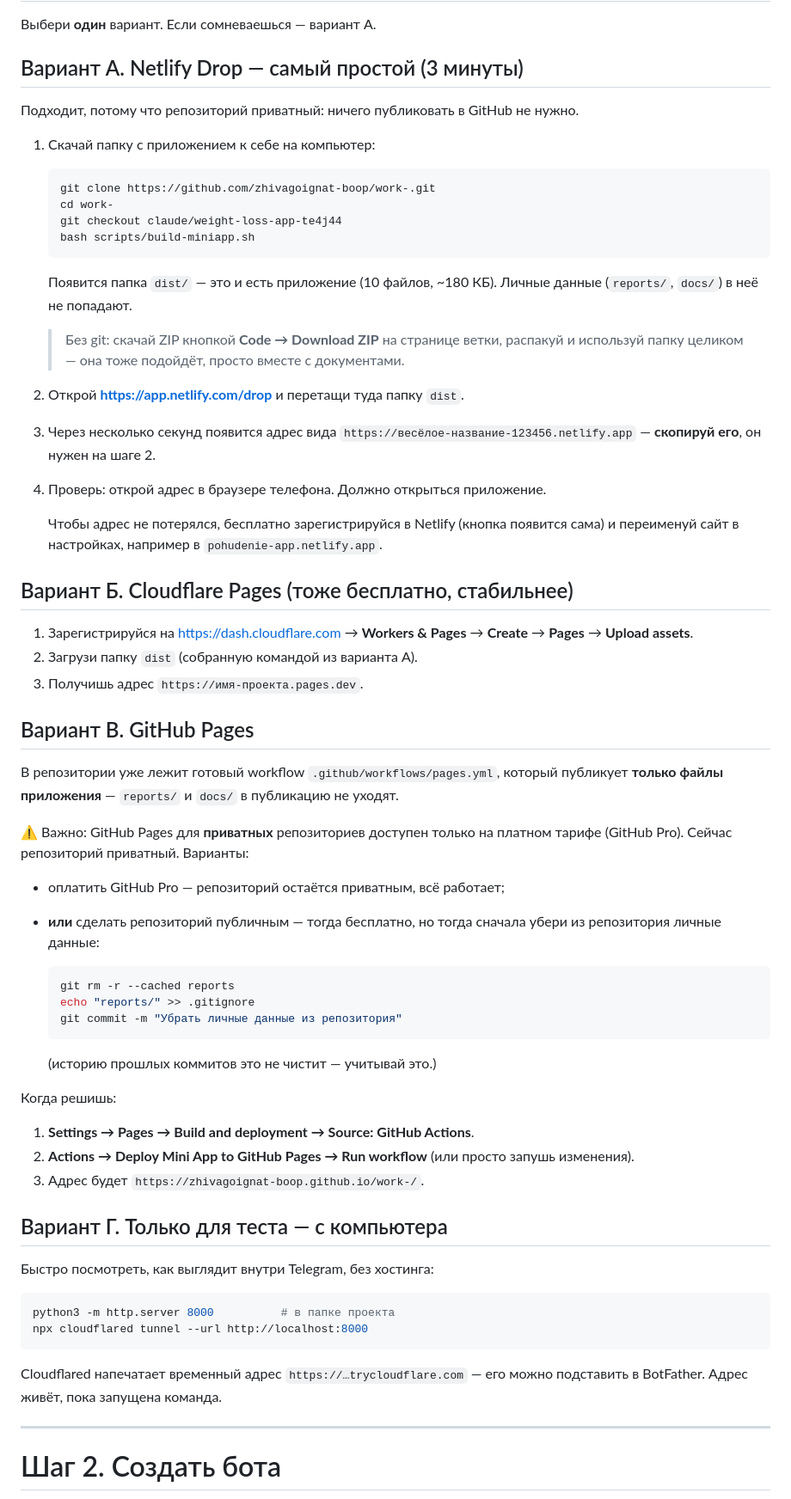
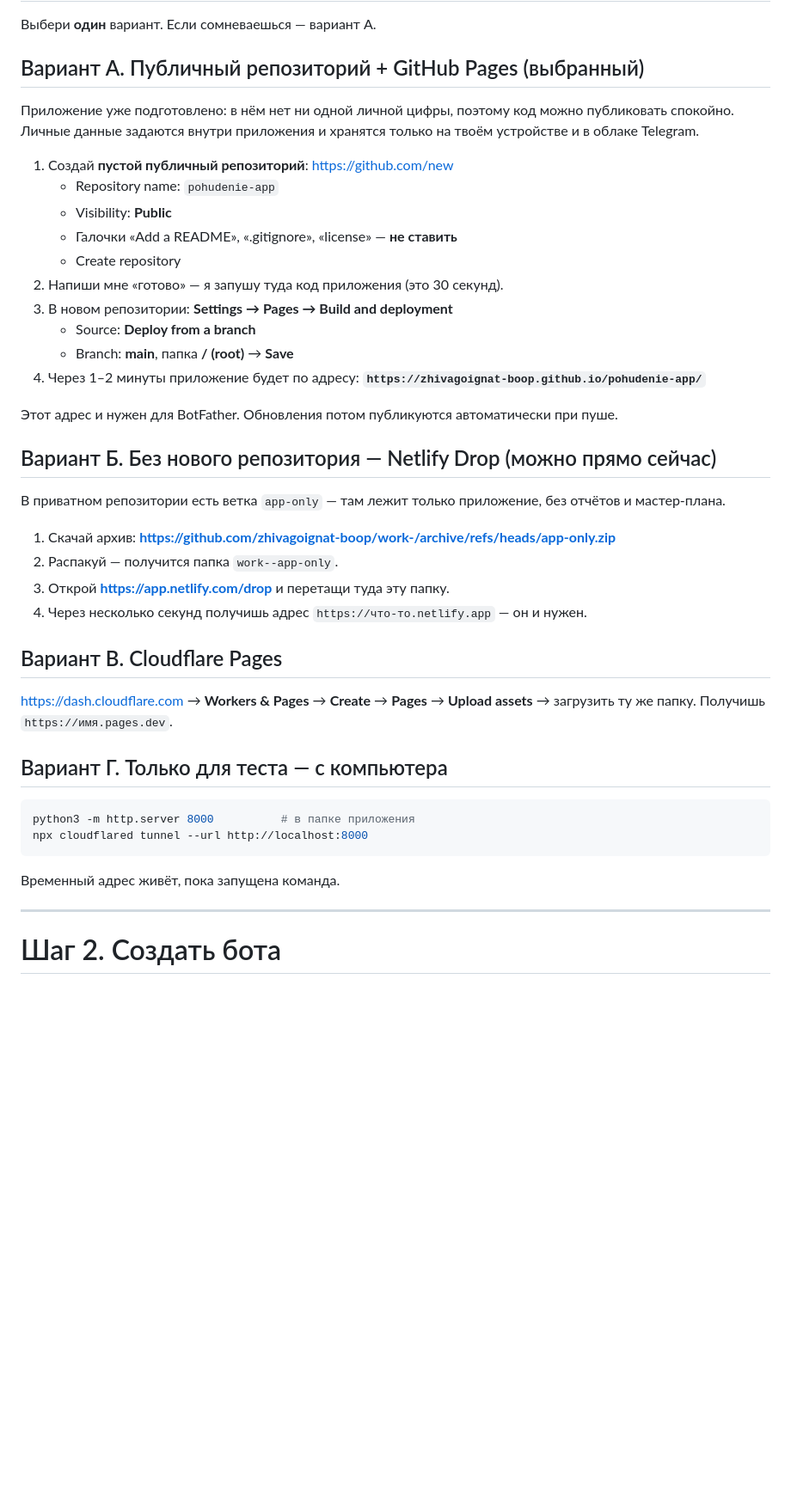
Before and after one commit to zhivagoignat-boop/work-, a Markdown page: docs/TELEGRAM.md, the part around one of its changes. Shown at 86% size. Rendered like a GitHub page; blank space fills up the shorter version.

Commit message:
Инструкция под публичный репозиторий и код настройки
- вариант А: пустой публичный репозиторий pohudenie-app + Pages
- вариант Б: ZIP ветки app-only -> Netlify Drop, без нового репозитория
- шаг 5: первый запуск и вставка кода настройки WL1-...

Co-Authored-By: Claude Opus 5 <noreply@anthropic.com>
Claude-Session: https://claude.ai/code/session_019j7jBJ3hp9jSDWe3eXhaB2

````diff
--- a/docs/TELEGRAM.md
+++ b/docs/TELEGRAM.md
@@ -21,77 +21,50 @@
 
 Выбери **один** вариант. Если сомневаешься — вариант А.
 
-## Вариант А. Netlify Drop — самый простой (3 минуты)
+## Вариант А. Публичный репозиторий + GitHub Pages (выбранный)
 
-Подходит, потому что репозиторий приватный: ничего публиковать в GitHub не нужно.
+Приложение уже подготовлено: в нём нет ни одной личной цифры, поэтому код можно
+публиковать спокойно. Личные данные задаются внутри приложения и хранятся только
+на твоём устройстве и в облаке Telegram.
 
-1. Скачай папку с приложением к себе на компьютер:
+1. Создай **пустой публичный репозиторий**: https://github.com/new
+   * Repository name: `pohudenie-app`
+   * Visibility: **Public**
+   * Галочки «Add a README», «.gitignore», «license» — **не ставить**
+   * Create repository
+2. Напиши мне «готово» — я запушу туда код приложения (это 30 секунд).
+3. В новом репозитории: **Settings → Pages → Build and deployment**
+   * Source: **Deploy from a branch**
+   * Branch: **main**, папка **/ (root)** → **Save**
+4. Через 1–2 минуты приложение будет по адресу:
+   **`https://zhivagoignat-boop.github.io/pohudenie-app/`**
 
-   ```bash
-   git clone https://github.com/zhivagoignat-boop/work-.git
-   cd work-
-   git checkout claude/weight-loss-app-te4j44
-   bash scripts/build-miniapp.sh
-   ```
+Этот адрес и нужен для BotFather. Обновления потом публикуются автоматически при пуше.
 
-   Появится папка `dist/` — это и есть приложение (10 файлов, ~180 КБ).
-   Личные данные (`reports/`, `docs/`) в неё не попадают.
+## Вариант Б. Без нового репозитория — Netlify Drop (можно прямо сейчас)
 
-   > Без git: скачай ZIP кнопкой **Code → Download ZIP** на странице ветки,
-   > распакуй и используй папку целиком — она тоже подойдёт, просто вместе с документами.
+В приватном репозитории есть ветка `app-only` — там лежит только приложение,
+без отчётов и мастер-плана.
 
-2. Открой **https://app.netlify.com/drop** и перетащи туда папку `dist`.
-3. Через несколько секунд появится адрес вида
-   `https://весёлое-название-123456.netlify.app` — **скопируй его**, он нужен на шаге 2.
-4. Проверь: открой адрес в браузере телефона. Должно открыться приложение.
+1. Скачай архив:
+   **https://github.com/zhivagoignat-boop/work-/archive/refs/heads/app-only.zip**
+2. Распакуй — получится папка `work--app-only`.
+3. Открой **https://app.netlify.com/drop** и перетащи туда эту папку.
+4. Через несколько секунд получишь адрес `https://что-то.netlify.app` — он и нужен.
 
-   Чтобы адрес не потерялся, бесплатно зарегистрируйся в Netlify (кнопка появится сама)
-   и переименуй сайт в настройках, например в `pohudenie-app.netlify.app`.
+## Вариант В. Cloudflare Pages
 
-## Вариант Б. Cloudflare Pages (тоже бесплатно, стабильнее)
-
-1. Зарегистрируйся на https://dash.cloudflare.com → **Workers & Pages** → **Create** → **Pages** →
-   **Upload assets**.
-2. Загрузи папку `dist` (собранную командой из варианта А).
-3. Получишь адрес `https://имя-проекта.pages.dev`.
-
-## Вариант В. GitHub Pages
-
-В репозитории уже лежит готовый workflow `.github/workflows/pages.yml`,
-который публикует **только файлы приложения** — `reports/` и `docs/` в публикацию не уходят.
-
-⚠️ Важно: GitHub Pages для **приватных** репозиториев доступен только на платном тарифе
-(GitHub Pro). Сейчас репозиторий приватный. Варианты:
-
-* оплатить GitHub Pro — репозиторий остаётся приватным, всё работает;
-* **или** сделать репозиторий публичным — тогда бесплатно, но тогда сначала
-  убери из репозитория личные данные:
-
-  ```bash
-  git rm -r --cached reports
-  echo "reports/" >> .gitignore
-  git commit -m "Убрать личные данные из репозитория"
-  ```
-
-  (историю прошлых коммитов это не чистит — учитывай это.)
-
-Когда решишь:
-
-1. **Settings → Pages → Build and deployment → Source: GitHub Actions**.
-2. **Actions → Deploy Mini App to GitHub Pages → Run workflow** (или просто запушь изменения).
-3. Адрес будет `https://zhivagoignat-boop.github.io/work-/`.
+https://dash.cloudflare.com → **Workers & Pages** → **Create** → **Pages** →
+**Upload assets** → загрузить ту же папку. Получишь `https://имя.pages.dev`.
 
 ## Вариант Г. Только для теста — с компьютера
 
-Быстро посмотреть, как выглядит внутри Telegram, без хостинга:
-
 ```bash
-python3 -m http.server 8000          # в папке проекта
+python3 -m http.server 8000          # в папке приложения
 npx cloudflared tunnel --url http://localhost:8000
 ```
 
-Cloudflared напечатает временный адрес `https://…trycloudflare.com` — его можно
-подставить в BotFather. Адрес живёт, пока запущена команда.
+Временный адрес живёт, пока запущена команда.
 
 ---
 
````
Also changed, not shown: other parts of docs/TELEGRAM.md (+23 -9 lines).
